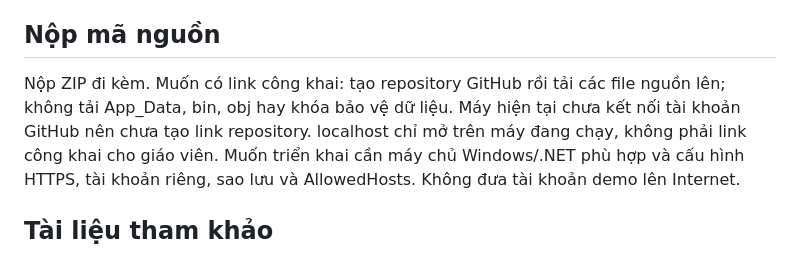
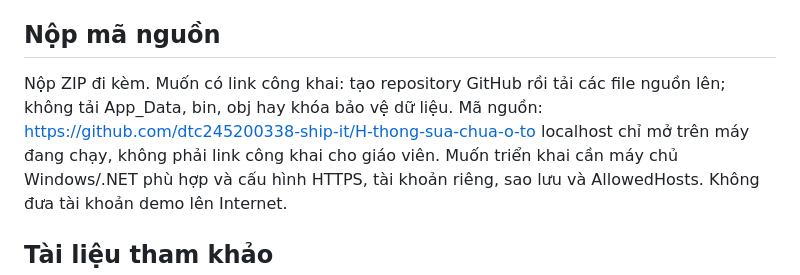
Before and after one commit to dtc245200338-ship-it/H-thong-sua-chua-o-to, a Markdown page: README.md, the part around the change. Drawn GitHub-style.

Commit message:
Update submission repository link

```diff
--- a/README.md
+++ b/README.md
@@ -43,7 +43,7 @@ Bản này chạy Windows; chưa hỗ trợ Linux. Chưa có sửa/xóa khách h
 6. Đăng nhập letan để minh họa phân quyền.
 
 ## Nộp mã nguồn
-Nộp ZIP đi kèm. Muốn có link công khai: tạo repository GitHub rồi tải các file nguồn lên; không tải App_Data, bin, obj hay khóa bảo vệ dữ liệu. Máy hiện tại chưa kết nối tài khoản GitHub nên chưa tạo link repository.
+Nộp ZIP đi kèm. Muốn có link công khai: tạo repository GitHub rồi tải các file nguồn lên; không tải App_Data, bin, obj hay khóa bảo vệ dữ liệu. Mã nguồn: https://github.com/dtc245200338-ship-it/H-thong-sua-chua-o-to
 localhost chỉ mở trên máy đang chạy, không phải link công khai cho giáo viên. Muốn triển khai cần máy chủ Windows/.NET phù hợp và cấu hình HTTPS, tài khoản riêng, sao lưu và AllowedHosts. Không đưa tài khoản demo lên Internet.
 
 ## Tài liệu tham khảo
```
